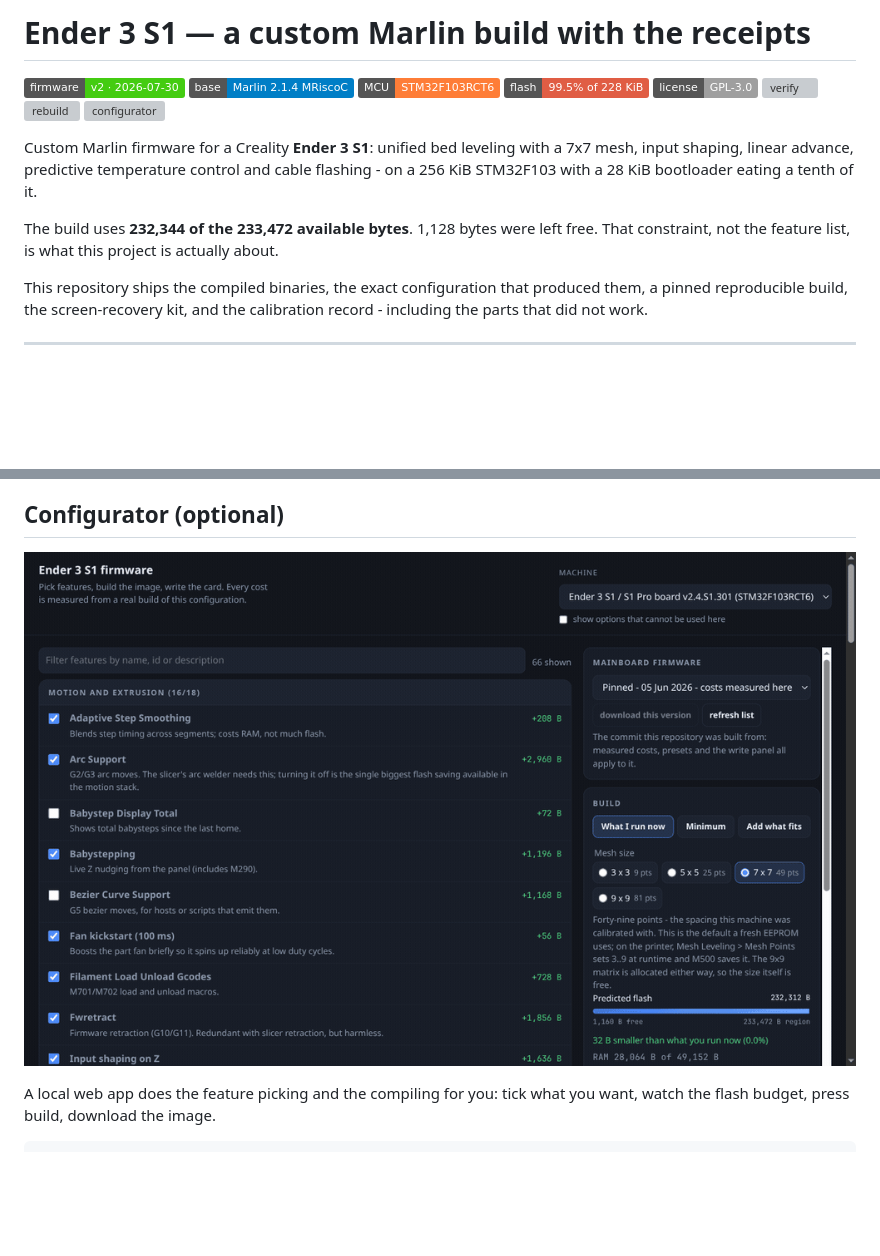
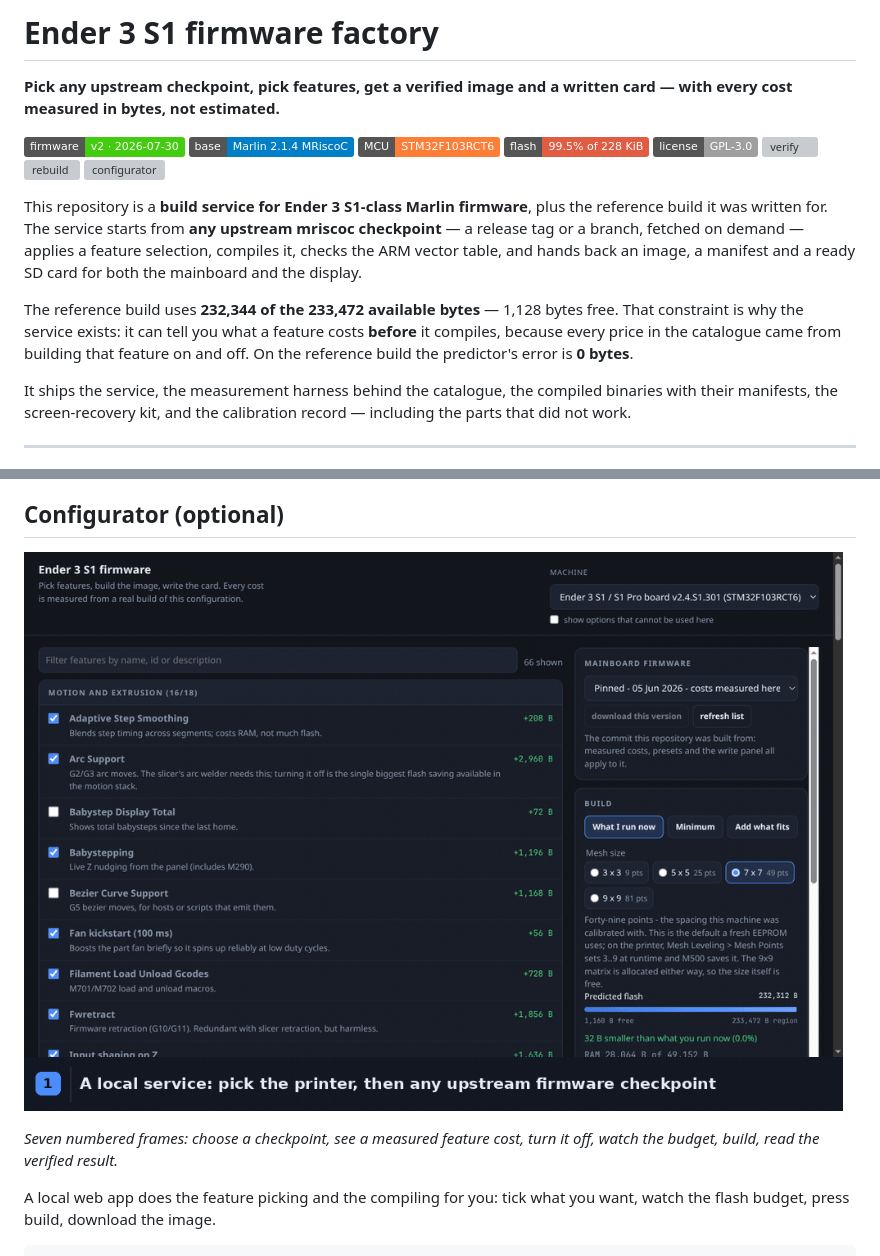
Before and after one commit to darthinvader/Ender3S1Firmware, a Markdown page: README.md, 2 parts joined by grey strips. Rendered like a GitHub page; pictures changed too: docs/img/configurator-demo.gif; badges without logos; blank space fills up the shorter version; grey boxes are pictures that could not be loaded.

```diff
--- a/README.md
+++ b/README.md
@@ -1,4 +1,6 @@
-# Ender 3 S1 — a custom Marlin build with the receipts
+# Ender 3 S1 firmware factory
+
+**Pick any upstream checkpoint, pick features, get a verified image and a written card — with every cost measured in bytes, not estimated.**
 
 [![firmware](https://img.shields.io/badge/firmware-v2%20%C2%B7%202026--07--30-brightgreen)](CHANGELOG.md)
 [![base](https://img.shields.io/badge/base-Marlin%202.1.4%20MRiscoC-blue)](docs/BUILD.md)
@@ -9,11 +11,11 @@
 [![rebuild](https://github.com/darthinvader/Ender3S1Firmware/actions/workflows/build.yml/badge.svg)](https://github.com/darthinvader/Ender3S1Firmware/actions/workflows/build.yml)
 [![configurator](https://github.com/darthinvader/Ender3S1Firmware/actions/workflows/configurator.yml/badge.svg)](https://github.com/darthinvader/Ender3S1Firmware/actions/workflows/configurator.yml)
 
-Custom Marlin firmware for a Creality **Ender 3 S1**: unified bed leveling with a 7x7 mesh, input shaping, linear advance, predictive temperature control and cable flashing - on a 256 KiB STM32F103 with a 28 KiB bootloader eating a tenth of it.
+This repository is a **build service for Ender 3 S1-class Marlin firmware**, plus the reference build it was written for. The service starts from **any upstream mriscoc checkpoint** — a release tag or a branch, fetched on demand — applies a feature selection, compiles it, checks the ARM vector table, and hands back an image, a manifest and a ready SD card for both the mainboard and the display.
 
-The build uses **232,344 of the 233,472 available bytes**. 1,128 bytes were left free. That constraint, not the feature list, is what this project is actually about.
+The reference build uses **232,344 of the 233,472 available bytes** — 1,128 bytes free. That constraint is why the service exists: it can tell you what a feature costs **before** it compiles, because every price in the catalogue came from building that feature on and off. On the reference build the predictor's error is **0 bytes**.
 
-This repository ships the compiled binaries, the exact configuration that produced them, a pinned reproducible build, the screen-recovery kit, and the calibration record - including the parts that did not work.
+It ships the service, the measurement harness behind the catalogue, the compiled binaries with their manifests, the screen-recovery kit, and the calibration record — including the parts that did not work.
 
 ---
 
@@ -161,7 +163,9 @@ Everything on the page is served from the same process - there is no separate fr
 
 ## Configurator (optional)
 
-![The configurator building a selection](docs/img/configurator-demo.gif)
+![The build service, step by step: choose a checkpoint, measure a feature, build, verify](docs/img/configurator-demo.gif)
+
+*Seven numbered frames: choose a checkpoint, see a measured feature cost, turn it off, watch the budget, build, read the verified result.*
 
 
 A local web app does the feature picking and the compiling for you: tick what you want, watch the flash budget, press build, download the image.
```
Also changed, not shown: docs/PORTFOLIO.md (+22 -23 lines), docs/img/configurator-ui.png, docs/img/social-preview.png, 1 other file.
